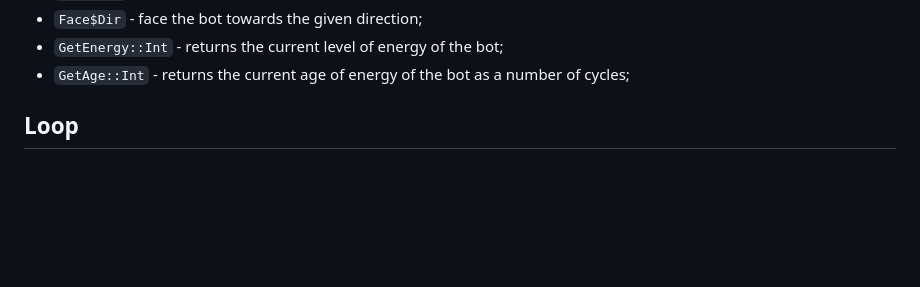
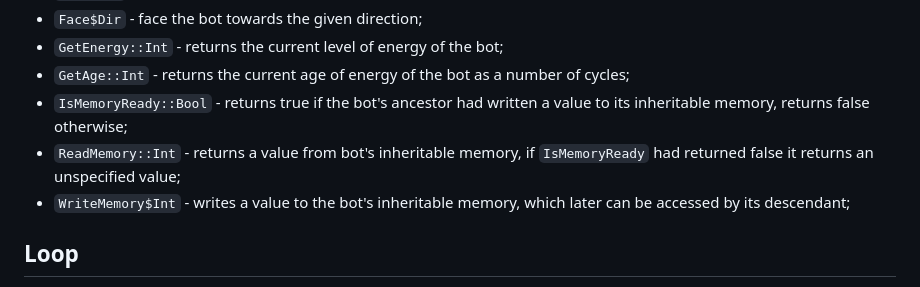
Before and after one commit to nikonru/NiLang, a Markdown page: README.md, the part around the change. Rendered like a GitHub page; blank space fills up the shorter version.

```diff
--- a/README.md
+++ b/README.md
@@ -367,6 +367,9 @@ and current position of the bot;
 * `Face$Dir` - face the bot towards the given direction;
 * `GetEnergy::Int` - returns the current level of energy of the bot;
 * `GetAge::Int` - returns the current age of energy of the bot as a number of cycles;
+* `IsMemoryReady::Bool` - returns true if the bot's ancestor had written a value to its inheritable memory, returns false otherwise;
+* `ReadMemory::Int` - returns a value from bot's inheritable memory, if `IsMemoryReady` had returned false it returns an unspecified value;
+* `WriteMemory$Int` - writes a value to the bot's inheritable memory, which later can be accessed by its descendant;
 ## Loop
 Keyword `While` is used to describe block of code, which repeats multiple times **while** condition
 after it is satisfied. The code down below calls `Move` function exactly 10 times.
```
